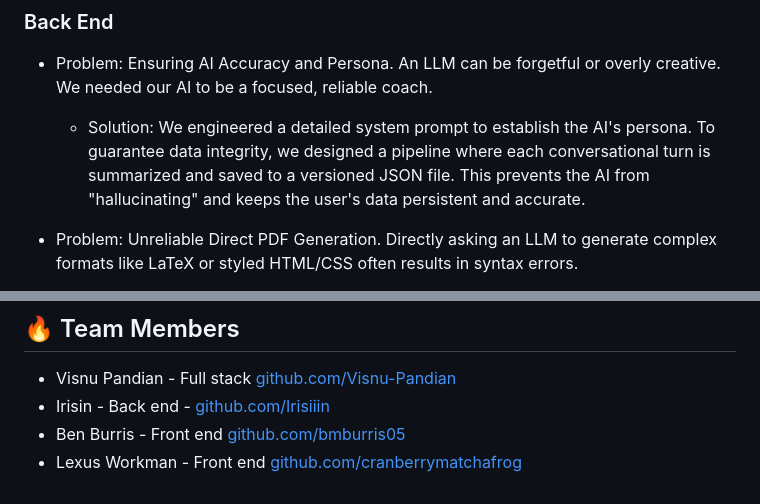
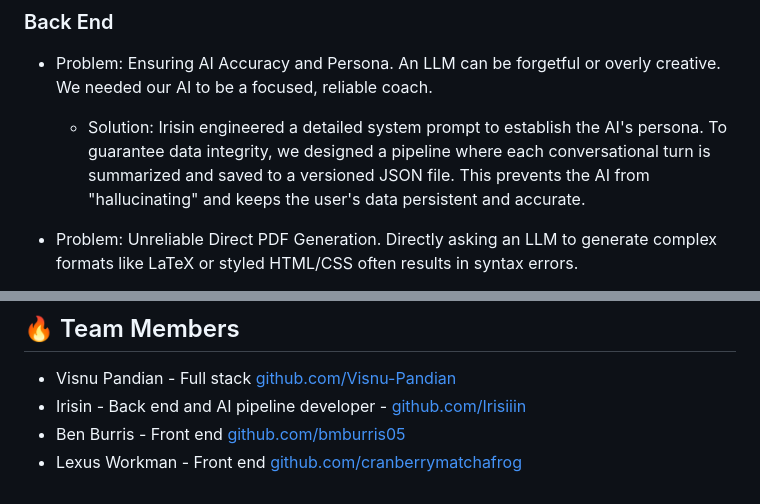
Before and after one commit to Visnu-Pandian/ResumAI, a Markdown page: README.md, 2 parts joined by grey strips. Rendered like a GitHub page.

```diff
--- a/README.md
+++ b/README.md
@@ -114,7 +114,7 @@ The alt-backend operates in a three-stage pipeline. Run the scripts in this orde
 
 - Problem: Ensuring AI Accuracy and Persona. An LLM can be forgetful or overly creative. We needed our AI to be a focused, reliable coach.
 
-    - Solution: We engineered a detailed system prompt to establish the AI's persona. To guarantee data integrity, we designed a pipeline where each conversational turn is summarized and saved to a versioned JSON file. This prevents the AI from "hallucinating" and keeps the user's data persistent and accurate.
+    - Solution: Irisin engineered a detailed system prompt to establish the AI's persona. To guarantee data integrity, we designed a pipeline where each conversational turn is summarized and saved to a versioned JSON file. This prevents the AI from "hallucinating" and keeps the user's data persistent and accurate.
 
 - Problem: Unreliable Direct PDF Generation. Directly asking an LLM to generate complex formats like LaTeX or styled HTML/CSS often results in syntax errors.
 
@@ -151,6 +151,6 @@ The alt-backend operates in a three-stage pipeline. Run the scripts in this orde
 ## 🔥 Team Members
 
 - Visnu Pandian - Full stack [github.com/Visnu-Pandian](github.com/Visnu-Pandian)
-- Irisin - Back end - [github.com/Irisiiin](github.com/Irisiiin)
+- Irisin - Back end and AI pipeline developer - [github.com/Irisiiin](github.com/Irisiiin)
 - Ben Burris - Front end [github.com/bmburris05](github.com/bmburris05)
 - Lexus Workman - Front end [github.com/cranberrymatchafrog](github.com/cranberrymatchafrog)
```
